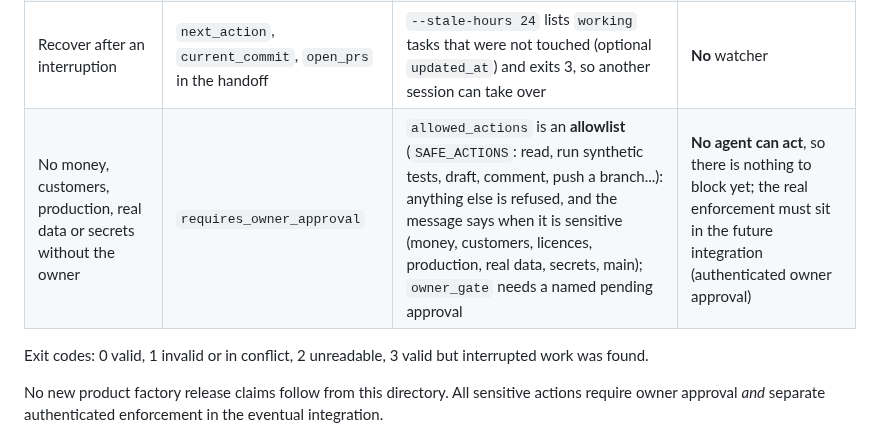
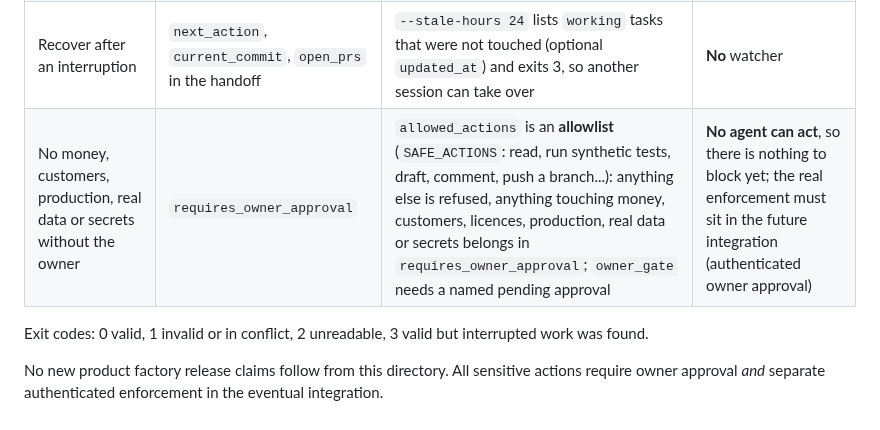
Before and after one commit to coolman1984/Apps-Factory, a Markdown page: company-os/README.md, the part around the change. Rendered like a GitHub page.

```diff
--- a/company-os/README.md
+++ b/company-os/README.md
@@ -22,7 +22,7 @@ An independently developed **local-only Python/SQLite prototype** has been run s
 | Do not repeat work | the playbook | the same id twice, two active tasks on one branch or one open PR, over **several files at once** (`validate_task.py a.json b.json`) | **No** registry or dispatcher |
 | Do not call it done when tests are not green | the playbook | a `done` task cannot list known errors or skipped tests, and one with code must list the tests run on its commit | **No.** The merge itself is held back only by GitHub branch protection and the required checks (see the repository settings) |
 | Recover after an interruption | `next_action`, `current_commit`, `open_prs` in the handoff | `--stale-hours 24` lists `working` tasks that were not touched (optional `updated_at`) and exits 3, so another session can take over | **No** watcher |
-| No money, customers, production, real data or secrets without the owner | `requires_owner_approval` | `allowed_actions` is an **allowlist** (`SAFE_ACTIONS`: read, run synthetic tests, draft, comment, push a branch...): anything else is refused, and the message says when it is sensitive (money, customers, licences, production, real data, secrets, main); `owner_gate` needs a named pending approval | **No agent can act**, so there is nothing to block yet; the real enforcement must sit in the future integration (authenticated owner approval) |
+| No money, customers, production, real data or secrets without the owner | `requires_owner_approval` | `allowed_actions` is an **allowlist** (`SAFE_ACTIONS`: read, run synthetic tests, draft, comment, push a branch...): anything else is refused, anything touching money, customers, licences, production, real data or secrets belongs in `requires_owner_approval`; `owner_gate` needs a named pending approval | **No agent can act**, so there is nothing to block yet; the real enforcement must sit in the future integration (authenticated owner approval) |
 
 Exit codes: 0 valid, 1 invalid or in conflict, 2 unreadable, 3 valid but interrupted work was found.
 
```
Also changed, not shown: CHANGELOG.md (+2 -2 lines).
